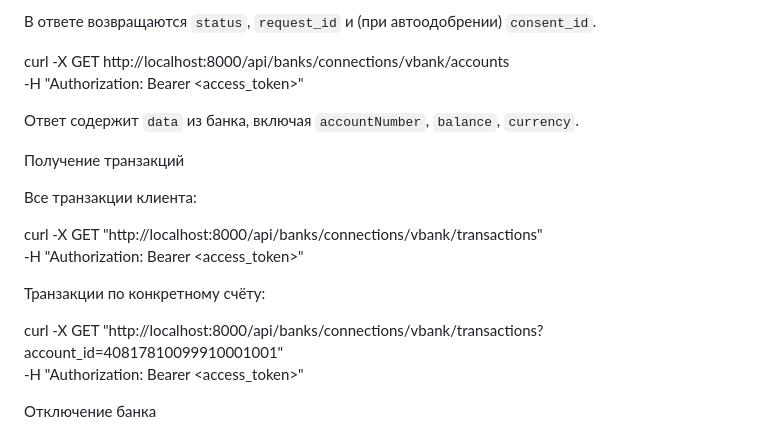
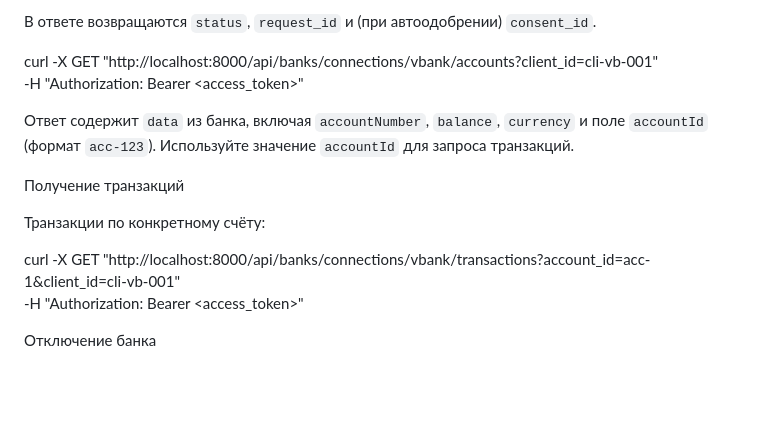
Before and after one commit to LankiSer/VtbHackatons, a Markdown page: docs/bank-api-usage.md, the part around the change. GitHub-like rendering; blank space fills up the shorter version.

```diff
--- a/docs/bank-api-usage.md
+++ b/docs/bank-api-usage.md
@@ -69,24 +69,17 @@ curl -X POST http://localhost:8000/api/banks/connections/vbank/consents \
 
 В ответе возвращаются `status`, `request_id` и (при автоодобрении) `consent_id`.
 
-curl -X GET http://localhost:8000/api/banks/connections/vbank/accounts \
+curl -X GET "http://localhost:8000/api/banks/connections/vbank/accounts?client_id=cli-vb-001" \
   -H "Authorization: Bearer <access_token>"
 
-Ответ содержит `data` из банка, включая `accountNumber`, `balance`, `currency`.
+Ответ содержит `data` из банка, включая `accountNumber`, `balance`, `currency` и поле `accountId` (формат `acc-123`). Используйте значение `accountId` для запроса транзакций.
 
 Получение транзакций
-
-Все транзакции клиента:
-
-
-curl -X GET "http://localhost:8000/api/banks/connections/vbank/transactions" \
-  -H "Authorization: Bearer <access_token>"
-
 
 Транзакции по конкретному счёту:
 
 
-curl -X GET "http://localhost:8000/api/banks/connections/vbank/transactions?account_id=40817810099910001001" \
+curl -X GET "http://localhost:8000/api/banks/connections/vbank/transactions?account_id=acc-1&client_id=cli-vb-001" \
   -H "Authorization: Bearer <access_token>"
 
 
```
